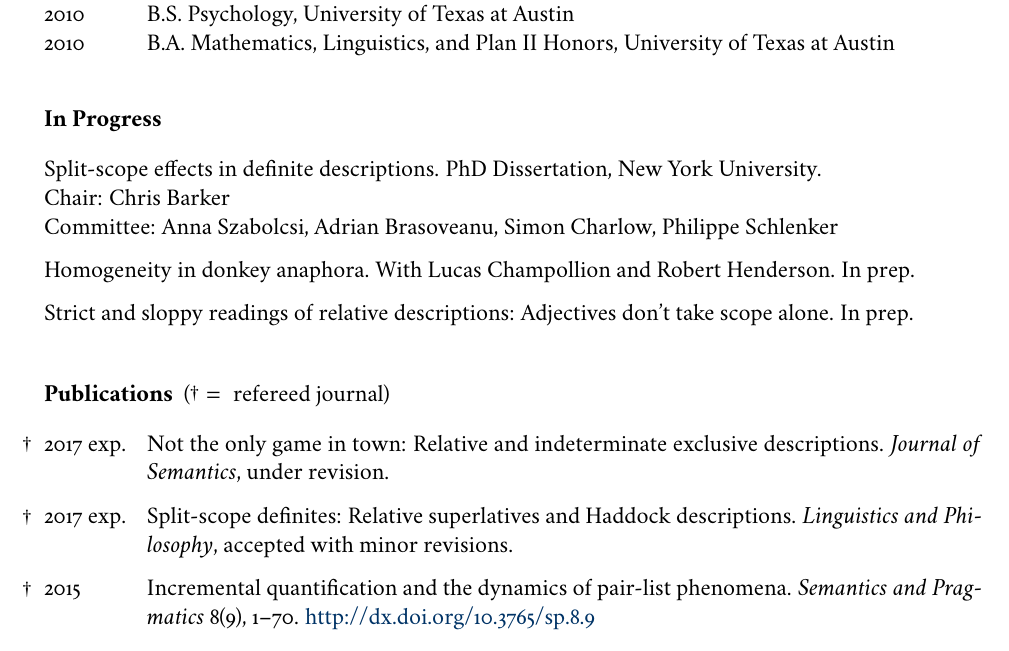
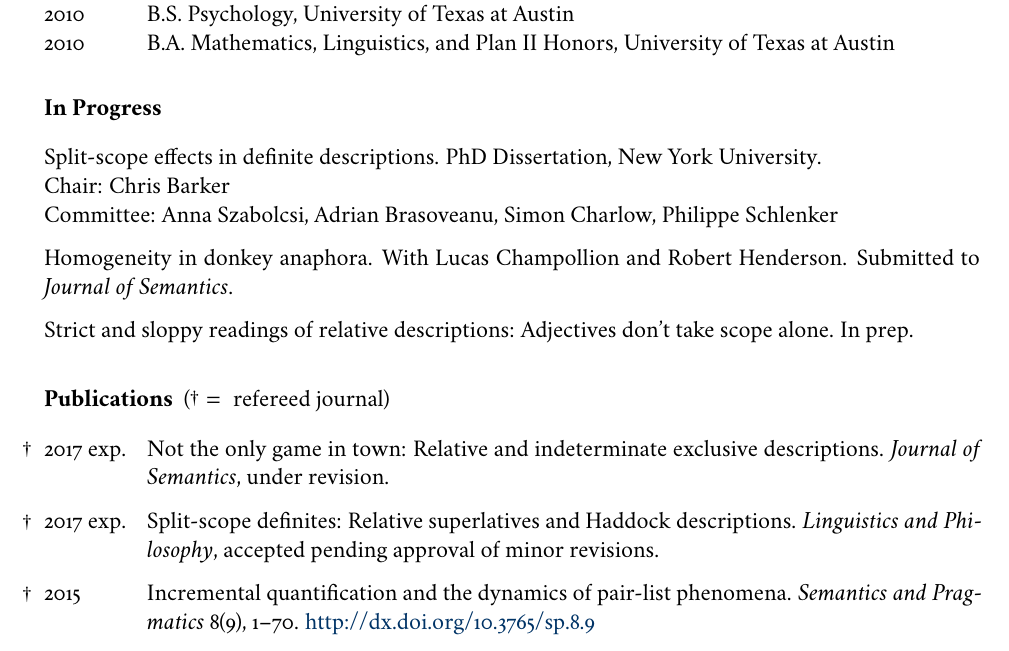
Before and after one commit to dylnb/dylnb.github.io, a LaTeX CV (cv/bumford-cv.tex): part of page 1 of 3, cut so that both start at the same text. The pictures show the PDF file cv/bumford-cv.pdf that the author committed with the source.

Commit message:
update cv

```diff
--- a/cv/bumford-cv.tex
+++ b/cv/bumford-cv.tex
@@ -111,7 +111,7 @@
 \end{longtable}
 \endgroup
 
-\bigskip
+\medskip
 
 \section*{In Progress}
 
@@ -123,14 +123,14 @@
   Committee: Anna Szabolcsi, Adrian Brasoveanu, Simon Charlow, Philippe
   Schlenker\\
   %
-  Homogeneity in donkey anaphora. With Lucas Champollion and Robert Henderson. In
-  prep.\\
+  Homogeneity in donkey anaphora. With Lucas Champollion and Robert
+  Henderson. Submitted to \textit{Journal of Semantics}.\\
   %
   Strict and sloppy readings of relative descriptions: Adjectives don't take
   scope alone. In prep.
 \end{longtable}
 
-\bigskip
+\medskip
 
 \section*{Publications \ \textrm{(\textdagger ${}={}$ refereed journal)}}
 
@@ -142,8 +142,8 @@
   %
   \tikzmark{p3}%
   2017 exp. & Split-scope definites: Relative superlatives and Haddock
-              descriptions. \textit{Linguistics and Philosophy}, accepted with
-              minor revisions.\\
+              descriptions. \textit{Linguistics and Philosophy}, accepted
+              pending approval of minor revisions.\\
   %
   \tikzmark{p2}%
   2015  & Incremental quantification and the dynamics of pair-list phenomena.
@@ -263,7 +263,7 @@
   2011     & Summa Cum Laude, University of Texas at Austin\\
 \end{longtable}
 
-\bigskip
+\medskip
 
 \section*{Teaching}
 
```
Also changed, not shown: cv/bumford-cv.pdf, cv/bumford-cv.tex (6 more changed lines).
